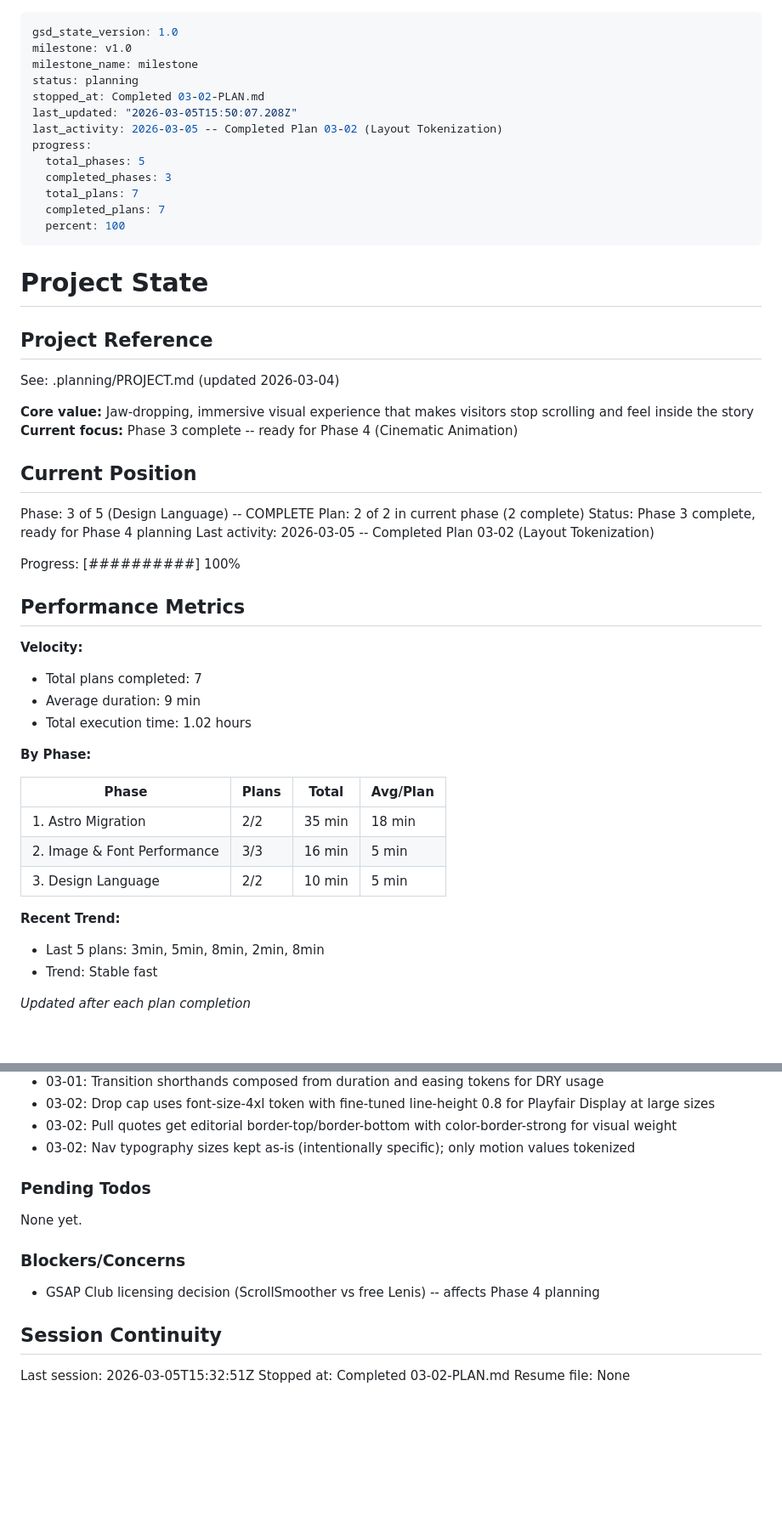
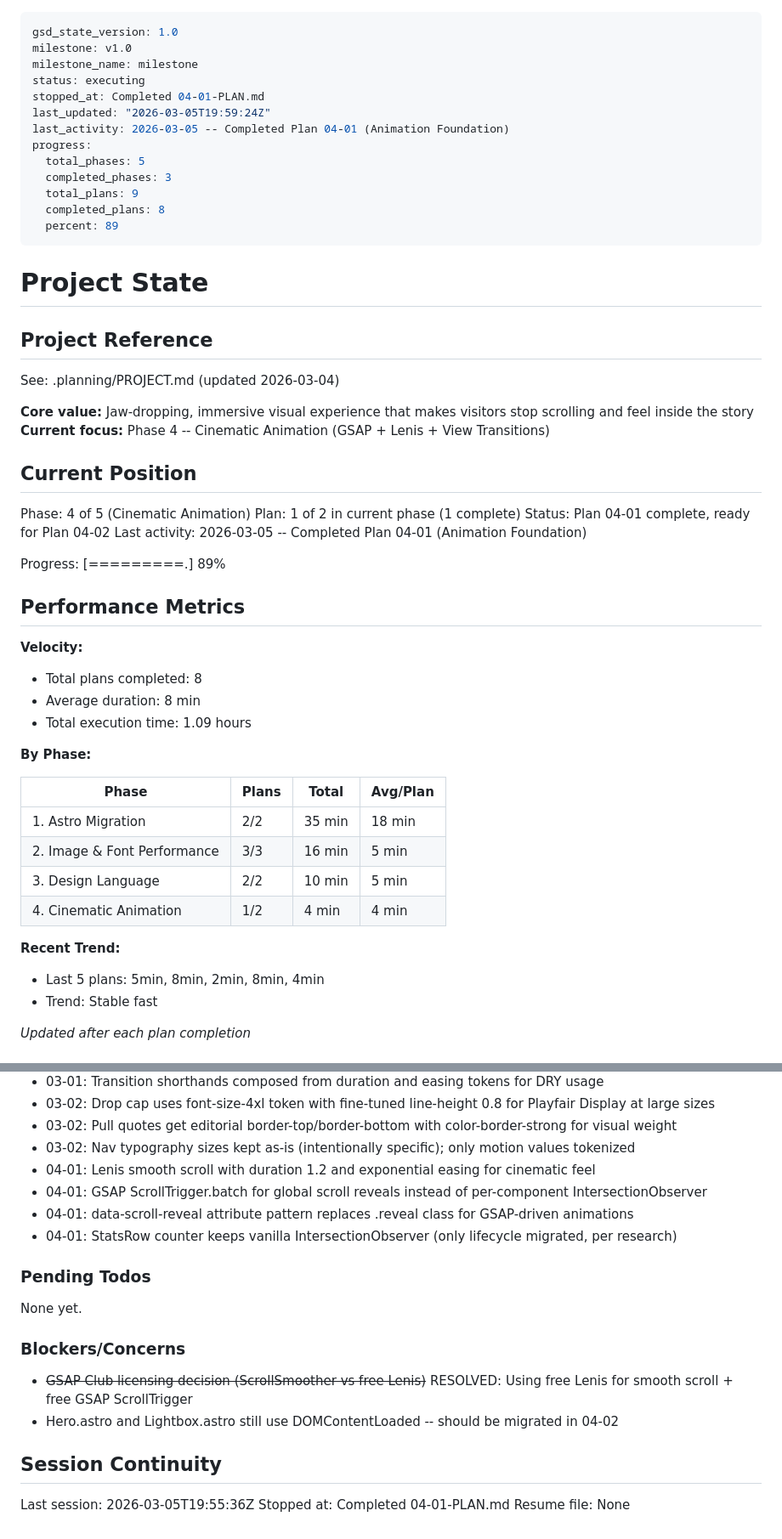
Before and after one commit to awtilly/thecaddiechat, a Markdown page: .planning/STATE.md, 2 parts joined by grey strips. Shown at 85% size. Drawn GitHub-style; blank space fills up the shorter version.

Commit message:
docs(04-01): complete animation foundation plan
- Create 04-01-SUMMARY.md with execution results
- Update STATE.md: position, metrics, decisions, session
- Update ROADMAP.md: phase 04 progress (1/2 plans)
- Mark ANIM-01, ANIM-02, TRNS-01 requirements complete

Co-Authored-By: Claude Opus 4.6 <noreply@anthropic.com>

```diff
--- a/.planning/STATE.md
+++ b/.planning/STATE.md
@@ -2,16 +2,16 @@
 gsd_state_version: 1.0
 milestone: v1.0
 milestone_name: milestone
-status: planning
-stopped_at: Completed 03-02-PLAN.md
-last_updated: "2026-03-05T15:50:07.208Z"
-last_activity: 2026-03-05 -- Completed Plan 03-02 (Layout Tokenization)
+status: executing
+stopped_at: Completed 04-01-PLAN.md
+last_updated: "2026-03-05T19:59:24Z"
+last_activity: 2026-03-05 -- Completed Plan 04-01 (Animation Foundation)
 progress:
   total_phases: 5
   completed_phases: 3
-  total_plans: 7
-  completed_plans: 7
-  percent: 100
+  total_plans: 9
+  completed_plans: 8
+  percent: 89
 ---
 
 # Project State
@@ -21,23 +21,23 @@ progress:
 See: .planning/PROJECT.md (updated 2026-03-04)
 
 **Core value:** Jaw-dropping, immersive visual experience that makes visitors stop scrolling and feel inside the story
-**Current focus:** Phase 3 complete -- ready for Phase 4 (Cinematic Animation)
+**Current focus:** Phase 4 -- Cinematic Animation (GSAP + Lenis + View Transitions)
 
 ## Current Position
 
-Phase: 3 of 5 (Design Language) -- COMPLETE
-Plan: 2 of 2 in current phase (2 complete)
-Status: Phase 3 complete, ready for Phase 4 planning
-Last activity: 2026-03-05 -- Completed Plan 03-02 (Layout Tokenization)
+Phase: 4 of 5 (Cinematic Animation)
+Plan: 1 of 2 in current phase (1 complete)
+Status: Plan 04-01 complete, ready for Plan 04-02
+Last activity: 2026-03-05 -- Completed Plan 04-01 (Animation Foundation)
 
-Progress: [##########] 100%
+Progress: [=========.] 89%
 
 ## Performance Metrics
 
 **Velocity:**
-- Total plans completed: 7
-- Average duration: 9 min
-- Total execution time: 1.02 hours
+- Total plans completed: 8
+- Average duration: 8 min
+- Total execution time: 1.09 hours
 
 **By Phase:**
 
@@ -46,9 +46,10 @@ Progress: [##########] 100%
 | 1. Astro Migration | 2/2 | 35 min | 18 min |
 | 2. Image & Font Performance | 3/3 | 16 min | 5 min |
 | 3. Design Language | 2/2 | 10 min | 5 min |
+| 4. Cinematic Animation | 1/2 | 4 min | 4 min |
 
 **Recent Trend:**
-- Last 5 plans: 3min, 5min, 8min, 2min, 8min
+- Last 5 plans: 5min, 8min, 2min, 8min, 4min
 - Trend: Stable fast
 
 *Updated after each plan completion*
@@ -85,6 +86,10 @@ Recent decisions affecting current work:
 - 03-02: Drop cap uses font-size-4xl token with fine-tuned line-height 0.8 for Playfair Display at large sizes
 - 03-02: Pull quotes get editorial border-top/border-bottom with color-border-strong for visual weight
 - 03-02: Nav typography sizes kept as-is (intentionally specific); only motion values tokenized
+- 04-01: Lenis smooth scroll with duration 1.2 and exponential easing for cinematic feel
+- 04-01: GSAP ScrollTrigger.batch for global scroll reveals instead of per-component IntersectionObserver
+- 04-01: data-scroll-reveal attribute pattern replaces .reveal class for GSAP-driven animations
+- 04-01: StatsRow counter keeps vanilla IntersectionObserver (only lifecycle migrated, per research)
 
 ### Pending Todos
 
@@ -92,10 +97,11 @@ None yet.
 
 ### Blockers/Concerns
 
-- GSAP Club licensing decision (ScrollSmoother vs free Lenis) -- affects Phase 4 planning
+- ~~GSAP Club licensing decision (ScrollSmoother vs free Lenis)~~ RESOLVED: Using free Lenis for smooth scroll + free GSAP ScrollTrigger
+- Hero.astro and Lightbox.astro still use DOMContentLoaded -- should be migrated in 04-02
 
 ## Session Continuity
 
-Last session: 2026-03-05T15:32:51Z
-Stopped at: Completed 03-02-PLAN.md
+Last session: 2026-03-05T19:55:36Z
+Stopped at: Completed 04-01-PLAN.md
 Resume file: None
```
Also changed, not shown: .planning/REQUIREMENTS.md (+6 -6 lines), 1 other file.
